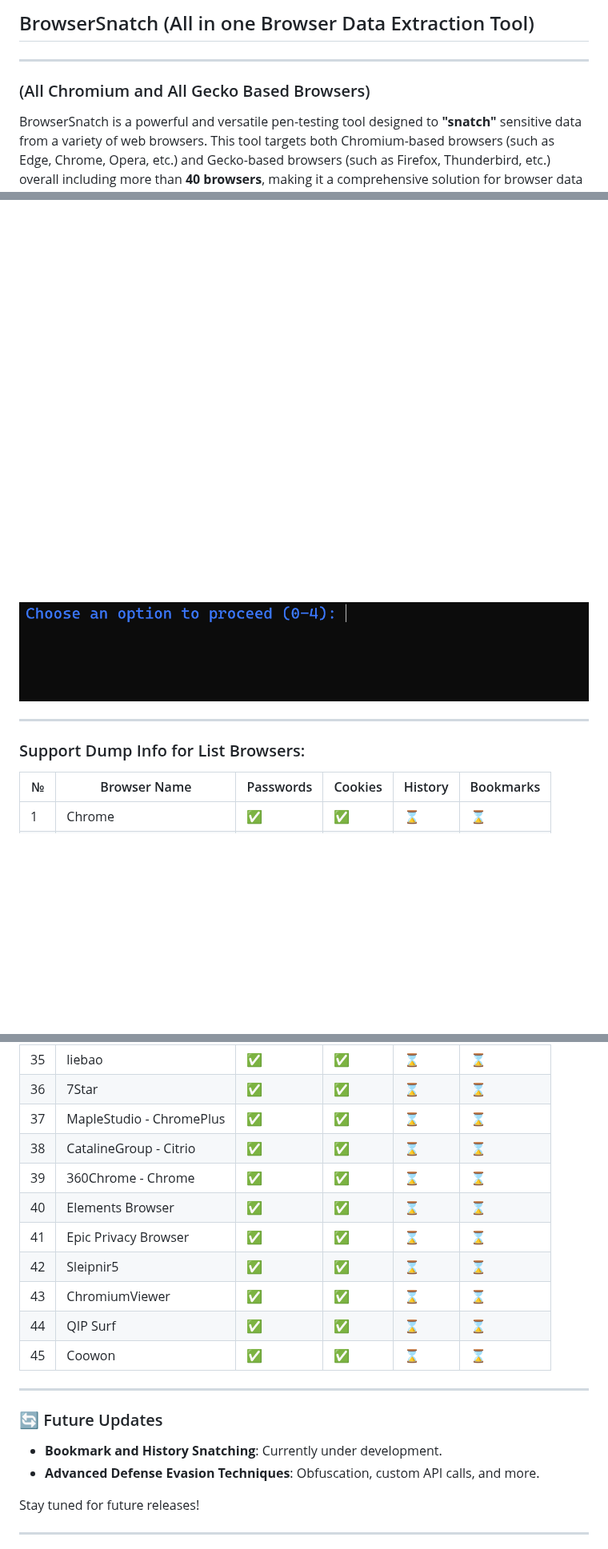
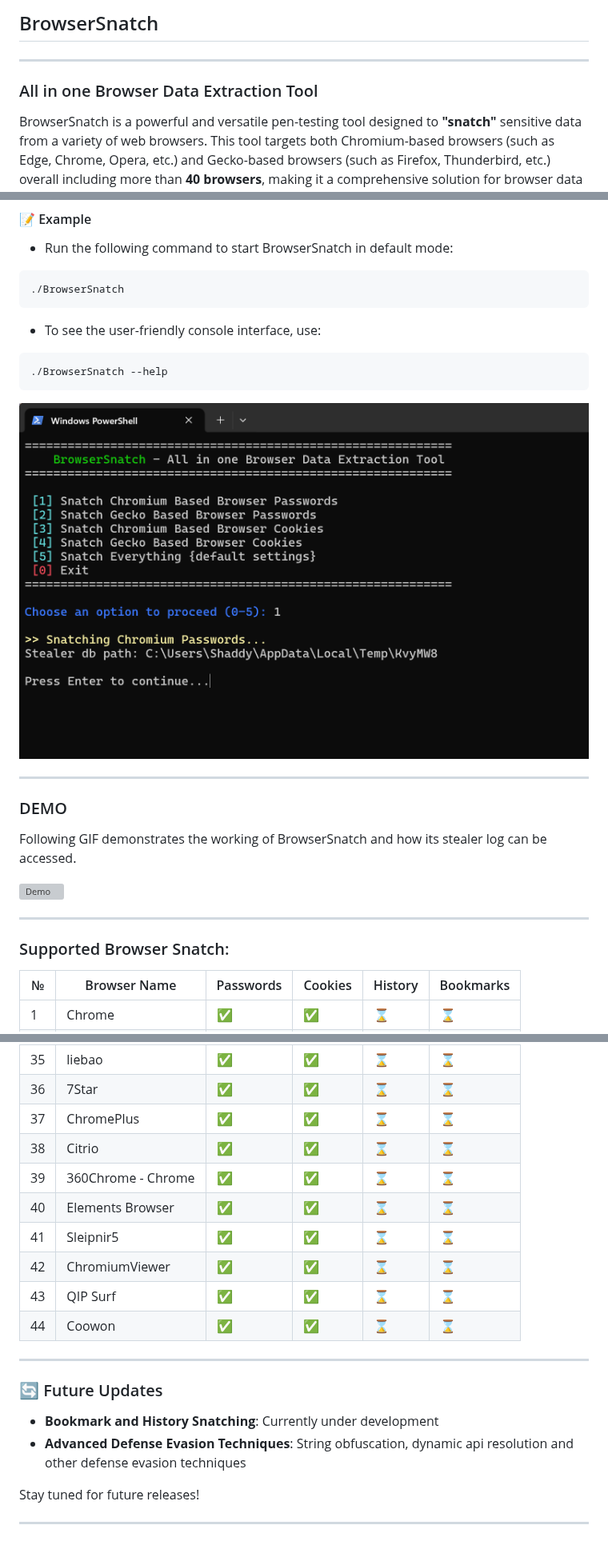
Before and after one commit to shaddy43/BrowserSnatch, a Markdown page: README.md, 3 parts joined by grey strips. Shown at 80% size. Rendered like a GitHub page; pictures changed too: Assets/console.png; blank space fills up the shorter version; grey boxes are pictures that could not be loaded.

```diff
--- a/README.md
+++ b/README.md
@@ -1,6 +1,8 @@
-## BrowserSnatch (All in one Browser Data Extraction Tool)
+## BrowserSnatch
 ----------------------------------------------------
-### (All Chromium and All Gecko Based Browsers)
+
+### All in one Browser Data Extraction Tool
+
 BrowserSnatch is a powerful and versatile pen-testing tool designed to **"snatch"** sensitive data from a variety of web browsers. This tool targets both Chromium-based browsers (such as Edge, Chrome, Opera, etc.) and Gecko-based browsers (such as Firefox, Thunderbird, etc.) overall including more than **40 browsers**, making it a comprehensive solution for browser data extraction.
 
 --------------------------------------------------
@@ -65,7 +67,14 @@ To run BrowserSnatch, simply execute the binary from the command line. The tool
 
 --------------------------------------------------
 
-### Support Dump Info for List Browsers:
+### DEMO
+Following GIF demonstrates the working of BrowserSnatch and how its stealer log can be accessed.
+
+![Demo](Assets/Demo.gif)
+
+--------------------------------------------------
+
+### Supported Browser Snatch:
 
 | № | Browser Name | Passwords | Cookies | History | Bookmarks |
 | --- | --- | --- | --- | --- | --- |
@@ -105,21 +114,20 @@ To run BrowserSnatch, simply execute the binary from the command line. The tool
 | 34 | Chedot | &#9989; | &#9989; | &#8987; | &#8987; |
 | 35 | liebao | &#9989; | &#9989; | &#8987; | &#8987; |
 | 36 | 7Star | &#9989; | &#9989; | &#8987; | &#8987; |
-| 37 | MapleStudio - ChromePlus | &#9989; | &#9989; | &#8987; | &#8987; |
-| 38 | CatalineGroup - Citrio | &#9989; | &#9989; | &#8987; | &#8987; |
+| 37 | ChromePlus | &#9989; | &#9989; | &#8987; | &#8987; |
+| 38 | Citrio | &#9989; | &#9989; | &#8987; | &#8987; |
 | 39 | 360Chrome - Chrome | &#9989; | &#9989; | &#8987; | &#8987; |
 | 40 | Elements Browser | &#9989; | &#9989; | &#8987; | &#8987; |
-| 41 | Epic Privacy Browser | &#9989; | &#9989; | &#8987; | &#8987; |
-| 42 | Sleipnir5 | &#9989; | &#9989; | &#8987; | &#8987; |
-| 43 | ChromiumViewer | &#9989; | &#9989; | &#8987; | &#8987; |
-| 44 | QIP Surf | &#9989; | &#9989; | &#8987; | &#8987; |
-| 45 | Coowon| &#9989; | &#9989; | &#8987; | &#8987; |
+| 41 | Sleipnir5 | &#9989; | &#9989; | &#8987; | &#8987; |
+| 42 | ChromiumViewer | &#9989; | &#9989; | &#8987; | &#8987; |
+| 43 | QIP Surf | &#9989; | &#9989; | &#8987; | &#8987; |
+| 44 | Coowon| &#9989; | &#9989; | &#8987; | &#8987; |
 
 --------------------------------------------------
 
 ### 🔄 Future Updates
-- **Bookmark and History Snatching**: Currently under development.
-- **Advanced Defense Evasion Techniques**: Obfuscation, custom API calls, and more.
+- **Bookmark and History Snatching**: Currently under development
+- **Advanced Defense Evasion Techniques**: String obfuscation, dynamic api resolution and other defense evasion techniques
 
 Stay tuned for future releases!
 
```
Also changed, not shown: other parts of README.md (+2 -2 lines), CODE_OF_CONDUCT.md (+3 -4 lines), 5 other files.
